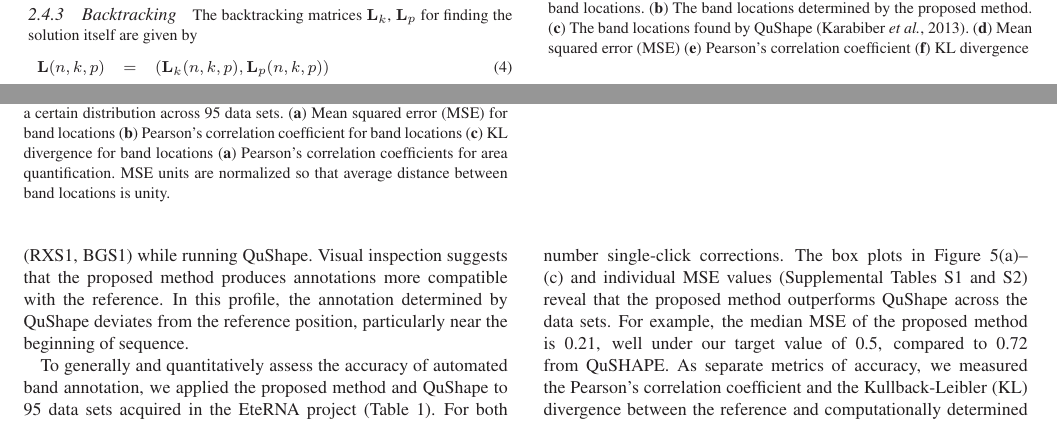
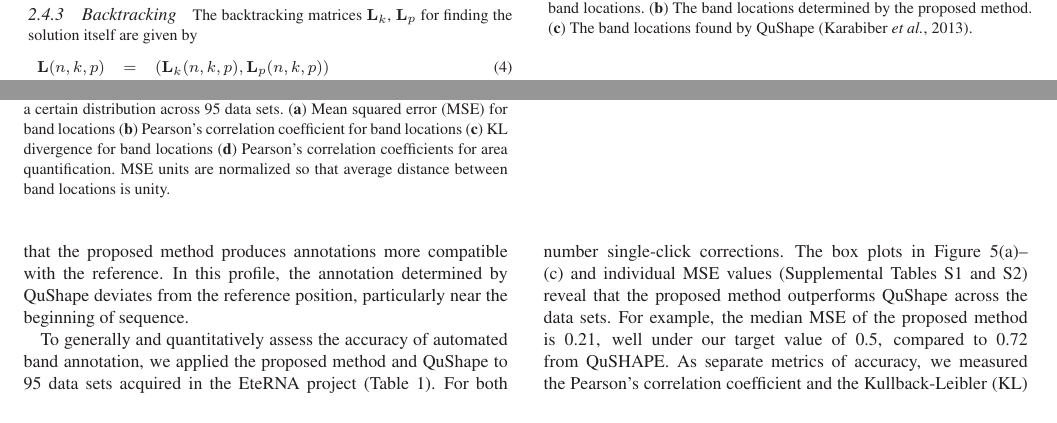
Before and after one commit to hitrace/autoassign_paper, a LaTeX paper (manuscript.tex, which reads result.tex): two parts of pages 4 and 5 of 8, joined at a grey line, cut so that both start at the same text. Compiled offline with LaTeX, dvips and Ghostscript.

Commit message:
updated: corrections on footnotes for fig4 and 5

```diff
--- a/result.tex
+++ b/result.tex
@@ -4,7 +4,7 @@
 \begin{figure}
 \centering
 \includegraphics[width=0.9\linewidth]{figures/result_band_assign6}
-\caption{Determination of band locations for data set `ViennaRNA design 03.' (\textbf{a}) Reference (manual) annotation. Red horizontal lines represent all determined locations corresponding to RNA sequence. Red circles represent band locations. (\textbf{b}) The band locations determined by the proposed method. (\textbf{c}) The band locations found by QuShape~\citep{Karabiber2013}. (\textbf{d}) Mean squared error (MSE) (\textbf{e}) Pearson's correlation coefficient (\textbf{f}) KL divergence}
+\caption{Determination of band locations for data set `ViennaRNA design 03.' (\textbf{a}) Reference (manual) annotation. Red horizontal lines represent all determined locations corresponding to RNA sequence. Red circles represent band locations. (\textbf{b}) The band locations determined by the proposed method. (\textbf{c}) The band locations found by QuShape~\citep{Karabiber2013}.}
 \label{f:band-assign}
 \end{figure}
 %%%%%%%%%%%%%%%%%%%%%%%%%%%%%%%%%%%%%%%%%%%%%%%%%%%%%%%%%%%%%%%%%%%%%%%%%%%%%%%
@@ -15,7 +15,7 @@
 \begin{figure}
 \centering
 \includegraphics[width=0.9\linewidth]{figures/boxplots}
-\caption{Proposed method (left) vs. QuShape (right). Each plot represents a certain distribution across 95 data sets. (\textbf{a}) Mean squared error (MSE) for band locations (\textbf{b}) Pearson's correlation coefficient for band locations (\textbf{c}) KL divergence for band locations (\textbf{a}) Pearson's correlation coefficients for area quantification. MSE units are normalized so that average distance between band locations is unity.}
+\caption{Proposed method (left) vs. QuShape (right). Each plot represents a certain distribution across 95 data sets. (\textbf{a}) Mean squared error (MSE) for band locations (\textbf{b}) Pearson's correlation coefficient for band locations (\textbf{c}) KL divergence for band locations (\textbf{d}) Pearson's correlation coefficients for area quantification. MSE units are normalized so that average distance between band locations is unity.}
 \label{f:boxplots}
 \end{figure}
 %%%%%%%%%%%%%%%%%%%%%%%%%%%%%%%%%%%%%%%%%%%%%%%%%%%%%%%%%%%%%%%%%%%%%%%%%%%%%%%
```
Also changed, not shown: manuscript.pdf, 4 other files.
